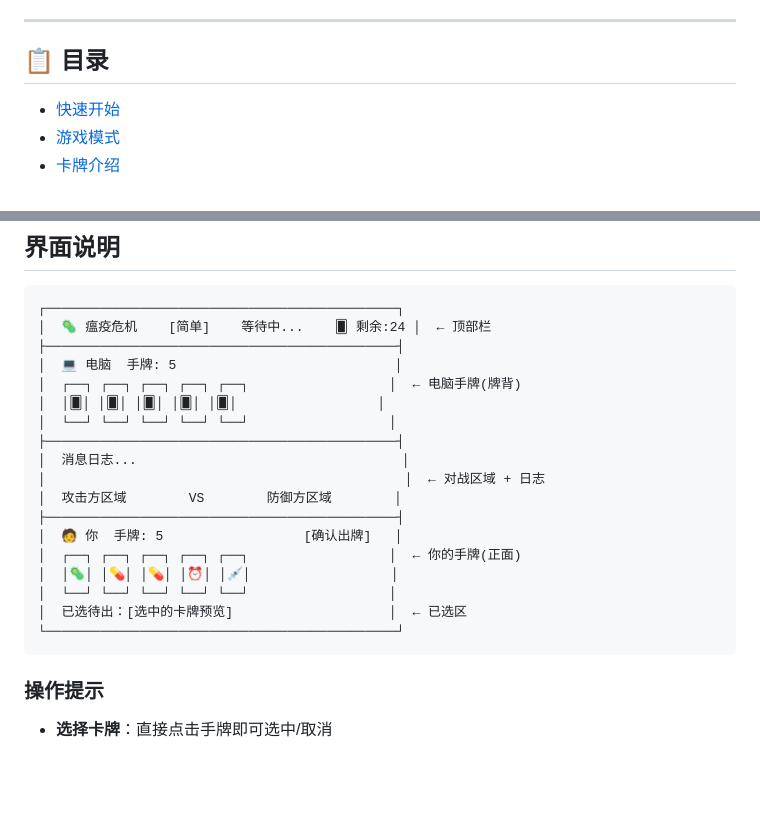
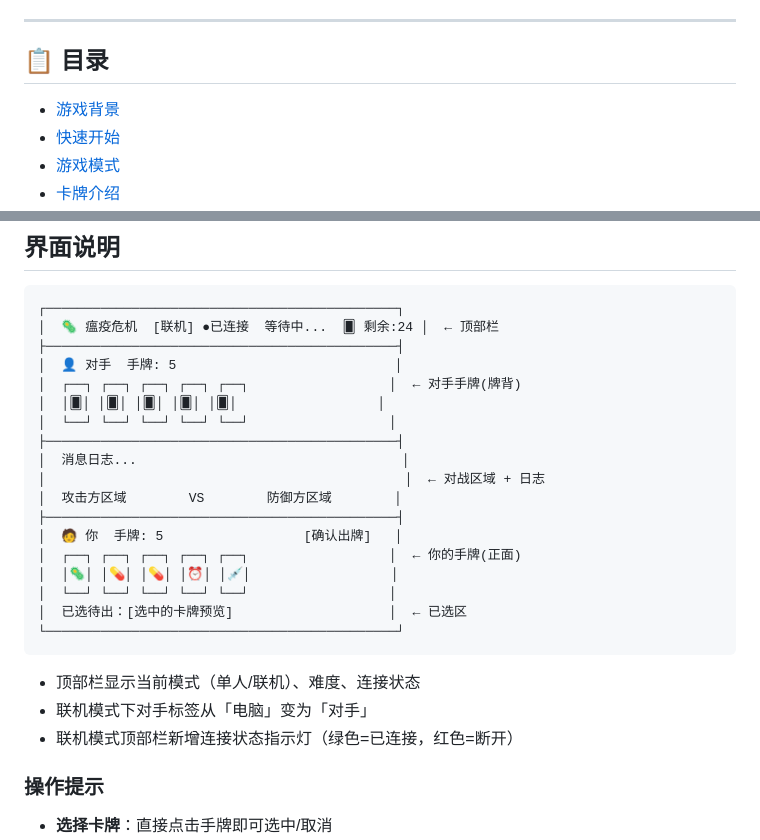
Before and after one commit to ChenZX-Fudan/Cardgame, a Markdown page: README.md, 2 parts joined by grey strips. GitHub-like rendering; blank space fills up the shorter version.

````diff
--- a/README.md
+++ b/README.md
@@ -6,6 +6,7 @@
 
 ## 📋 目录
 
+- [游戏背景](#游戏背景)
 - [快速开始](#快速开始)
 - [游戏模式](#游戏模式)
 - [卡牌介绍](#卡牌介绍)
@@ -193,10 +196,10 @@ python3 -m http.server 8080
 
 ```
 ┌─────────────────────────────────────────────┐
-│  🦠 瘟疫危机    [简单]    等待中...    🂠 剩余:24 │  ← 顶部栏
+│  🦠 瘟疫危机  [联机] ●已连接  等待中...  🂠 剩余:24 │  ← 顶部栏
 ├─────────────────────────────────────────────┤
-│  💻 电脑  手牌: 5                            │
-│  ┌──┐ ┌──┐ ┌──┐ ┌──┐ ┌──┐                  │  ← 电脑手牌(牌背)
+│  👤 对手  手牌: 5                            │
+│  ┌──┐ ┌──┐ ┌──┐ ┌──┐ ┌──┐                  │  ← 对手手牌(牌背)
 │  │🂠│ │🂠│ │🂠│ │🂠│ │🂠│                  │
 │  └──┘ └──┘ └──┘ └──┘ └──┘                  │
 ├─────────────────────────────────────────────┤
@@ -211,6 +214,10 @@ python3 -m http.server 8080
 │  已选待出：[选中的卡牌预览]                    │  ← 已选区
 └─────────────────────────────────────────────┘
 ```
+
+- 顶部栏显示当前模式（单人/联机）、难度、连接状态
+- 联机模式下对手标签从「电脑」变为「对手」
+- 联机模式顶部栏新增连接状态指示灯（绿色=已连接，红色=断开）
 
 ### 操作提示
 - **选择卡牌**：直接点击手牌即可选中/取消
````
Also changed, not shown: other parts of README.md (+45 -24 lines).
